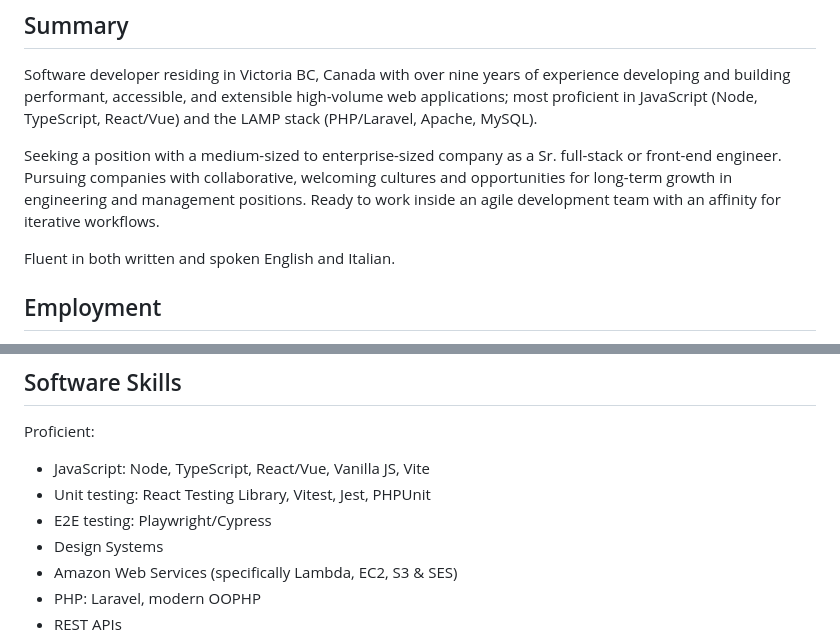
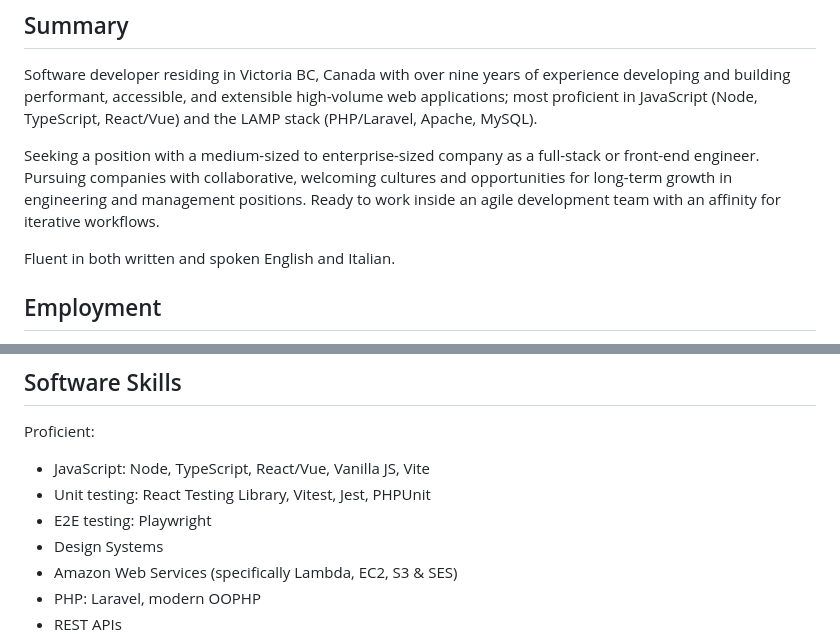
Before and after one commit to jonathanbell/jonathanbell.github.io, a Markdown page: src/pages/cv.md, 2 parts joined by grey strips. GitHub-like rendering.

Commit message:
fix(cv): minor updates

```diff
--- a/src/pages/cv.md
+++ b/src/pages/cv.md
@@ -15,7 +15,7 @@ description: The personal online curriculum vitea of Jonathan Bell
 
 Software developer residing in Victoria BC, Canada with over nine years of experience developing and building performant, accessible, and extensible high-volume web applications; most proficient in JavaScript (Node, TypeScript, React/Vue) and the LAMP stack (PHP/Laravel, Apache, MySQL).
 
-Seeking a position with a medium-sized to enterprise-sized company as a Sr. full-stack or front-end engineer. Pursuing companies with collaborative, welcoming cultures and opportunities for long-term growth in engineering and management positions. Ready to work inside an agile development team with an affinity for iterative workflows.
+Seeking a position with a medium-sized to enterprise-sized company as a full-stack or front-end engineer. Pursuing companies with collaborative, welcoming cultures and opportunities for long-term growth in engineering and management positions. Ready to work inside an agile development team with an affinity for iterative workflows.
 
 Fluent in both written and spoken English and Italian.
 
@@ -100,7 +100,7 @@ Proficient:
 
 - JavaScript: Node, TypeScript, React/Vue, Vanilla JS, Vite
 - Unit testing: React Testing Library, Vitest, Jest, PHPUnit
-- E2E testing: Playwright/Cypress
+- E2E testing: Playwright
 - Design Systems
 - Amazon Web Services (specifically Lambda, EC2, S3 & SES)
 - PHP: Laravel, modern OOPHP
```
